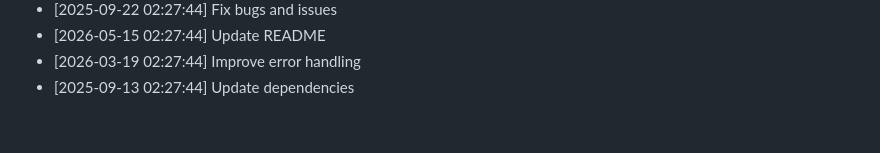
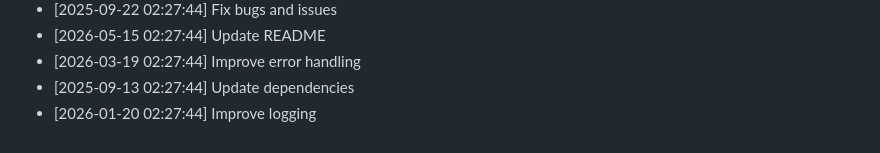
Before and after one commit to yash2277-ctrl/personal-portfolio, a Markdown page: README.md, the part around the change. Rendered like a GitHub page.

Commit message:
feat: Improve logging

```diff
--- a/README.md
+++ b/README.md
@@ -554,3 +554,4 @@ Full Stack Developer | MERN Stack Specialist
 - [2026-05-15 02:27:44] Update README
 - [2026-03-19 02:27:44] Improve error handling
 - [2025-09-13 02:27:44] Update dependencies
+- [2026-01-20 02:27:44] Improve logging
```
